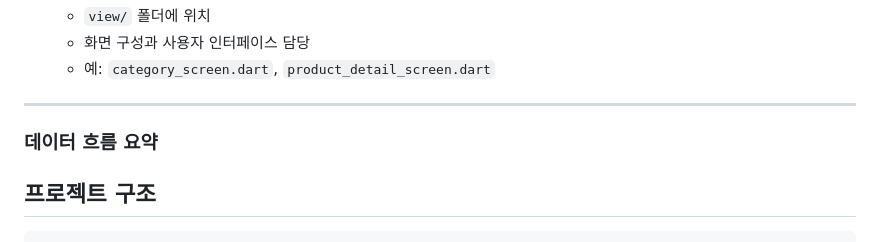
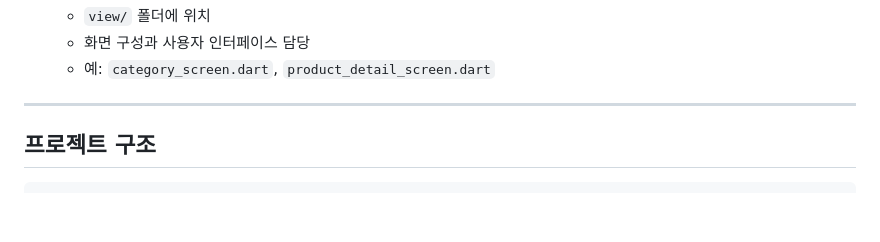
Before and after one commit to kimdindoo/domeggook, a Markdown page: README.md, the part around the change. Rendered like a GitHub page; blank space fills up the shorter version.

````diff
--- a/README.md
+++ b/README.md
@@ -32,10 +32,6 @@
    - 예: `category_screen.dart`, `product_detail_screen.dart`
 
 ---
-
-### 데이터 흐름 요약
-
-
 
 ## 프로젝트 구조
 ```
````
